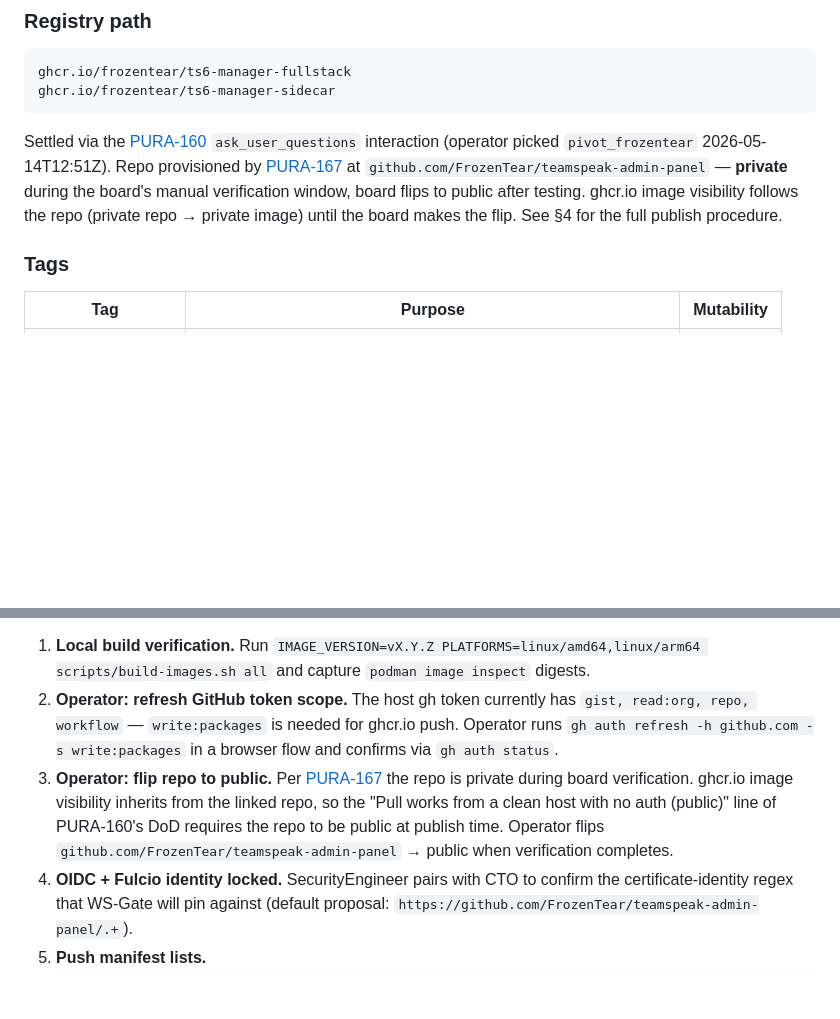
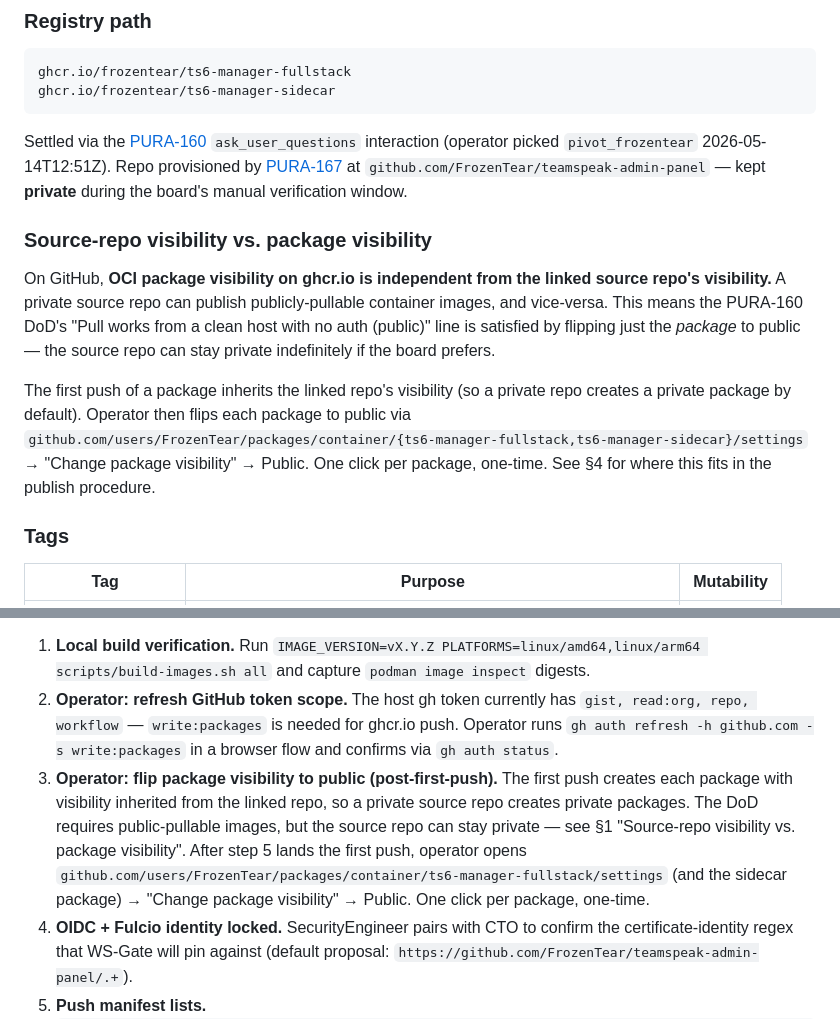
Before and after one commit to FrozenTear/teamspeak-admin-panel, a Markdown page: docs/ops/images.md, 2 parts joined by grey strips. Drawn GitHub-style; blank space fills up the shorter version.

Commit message:
PURA-160: clarify ghcr.io package visibility is independent of repo visibility
Source repo can stay private; operator flips just the OCI packages to
public after the first push. Removes the (incorrect) claim that repo
must be public for DoD "pull without auth" line to pass.

Co-Authored-By: Claude Sonnet 4.6 <noreply@anthropic.com>

```diff
--- a/docs/ops/images.md
+++ b/docs/ops/images.md
@@ -29,10 +29,24 @@ ghcr.io/frozentear/ts6-manager-sidecar
 Settled via the [PURA-160](/PURA/issues/PURA-160) `ask_user_questions`
 interaction (operator picked `pivot_frozentear` 2026-05-14T12:51Z). Repo
 provisioned by [PURA-167](/PURA/issues/PURA-167) at
-`github.com/FrozenTear/teamspeak-admin-panel` — **private** during the
-board's manual verification window, board flips to public after testing.
-ghcr.io image visibility follows the repo (private repo → private image)
-until the board makes the flip. See §4 for the full publish procedure.
+`github.com/FrozenTear/teamspeak-admin-panel` — kept **private** during the
+board's manual verification window.
+
+### Source-repo visibility vs. package visibility
+
+On GitHub, **OCI package visibility on ghcr.io is independent from the
+linked source repo's visibility.** A private source repo can publish
+publicly-pullable container images, and vice-versa. This means the
+PURA-160 DoD's "Pull works from a clean host with no auth (public)"
+line is satisfied by flipping just the *package* to public — the source
+repo can stay private indefinitely if the board prefers.
+
+The first push of a package inherits the linked repo's visibility (so a
+private repo creates a private package by default). Operator then flips
+each package to public via
+`github.com/users/FrozenTear/packages/container/{ts6-manager-fullstack,ts6-manager-sidecar}/settings`
+→ "Change package visibility" → Public. One click per package, one-time.
+See §4 for where this fits in the publish procedure.
 
 ### Tags
 
@@ -155,13 +169,15 @@ build helper.
    has `gist, read:org, repo, workflow` — `write:packages` is needed for
    ghcr.io push. Operator runs `gh auth refresh -h github.com -s write:packages`
    in a browser flow and confirms via `gh auth status`.
-3. **Operator: flip repo to public.** Per [PURA-167](/PURA/issues/PURA-167)
-   the repo is private during board verification. ghcr.io image visibility
-   inherits from the linked repo, so the "Pull works from a clean host
-   with no auth (public)" line of PURA-160's DoD requires the repo to be
-   public at publish time. Operator flips
-   `github.com/FrozenTear/teamspeak-admin-panel` → public when verification
-   completes.
+3. **Operator: flip package visibility to public (post-first-push).**
+   The first push creates each package with visibility inherited from
+   the linked repo, so a private source repo creates private packages.
+   The DoD requires public-pullable images, but the source repo can stay
+   private — see §1 "Source-repo visibility vs. package visibility".
+   After step 5 lands the first push, operator opens
+   `github.com/users/FrozenTear/packages/container/ts6-manager-fullstack/settings`
+   (and the sidecar package) → "Change package visibility" → Public.
+   One click per package, one-time.
 4. **OIDC + Fulcio identity locked.** SecurityEngineer pairs with CTO to
    confirm the certificate-identity regex that WS-Gate will pin against
    (default proposal: `https://github.com/FrozenTear/teamspeak-admin-panel/.+`).
```
